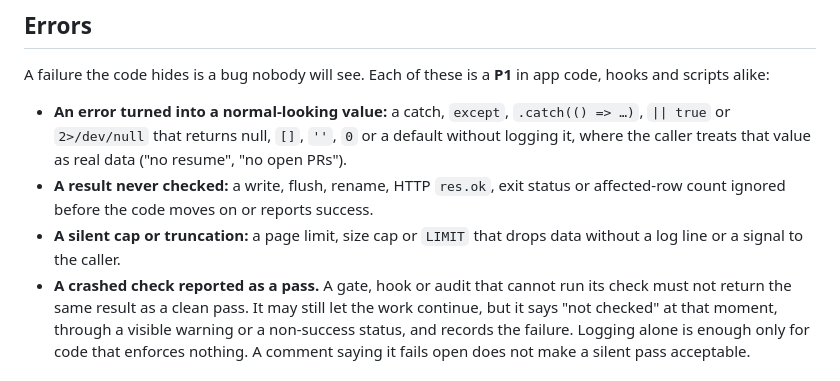
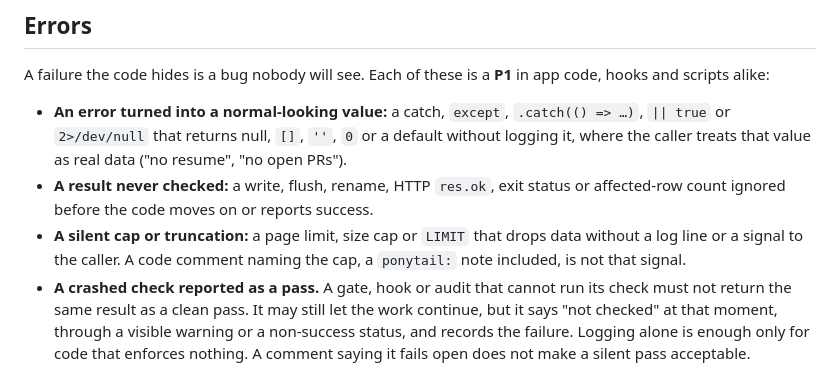
Before and after one commit to ph0x79/Warehouse-Mayhem, a Markdown page: AGENTS.md, the part around the change. Rendered like a GitHub page.

Commit message:
docs: sync review-contract block(s) from claude-ops (2026-10-11)

```diff
--- a/AGENTS.md
+++ b/AGENTS.md
@@ -25,7 +25,7 @@ A failure the code hides is a bug nobody will see. Each of these is a **P1** in
 
 - **An error turned into a normal-looking value:** a catch, `except`, `.catch(() => …)`, `|| true` or `2>/dev/null` that returns null, `[]`, `''`, `0` or a default without logging it, where the caller treats that value as real data ("no resume", "no open PRs").
 - **A result never checked:** a write, flush, rename, HTTP `res.ok`, exit status or affected-row count ignored before the code moves on or reports success.
-- **A silent cap or truncation:** a page limit, size cap or `LIMIT` that drops data without a log line or a signal to the caller.
+- **A silent cap or truncation:** a page limit, size cap or `LIMIT` that drops data without a log line or a signal to the caller. A code comment naming the cap, a `ponytail:` note included, is not that signal.
 - **A crashed check reported as a pass.** A gate, hook or audit that cannot run its check must not return the same result as a clean pass. It may still let the work continue, but it says "not checked" at that moment, through a visible warning or a non-success status, and records the failure. Logging alone is enough only for code that enforces nothing. A comment saying it fails open does not make a silent pass acceptable.
 
 ## Tests
```
